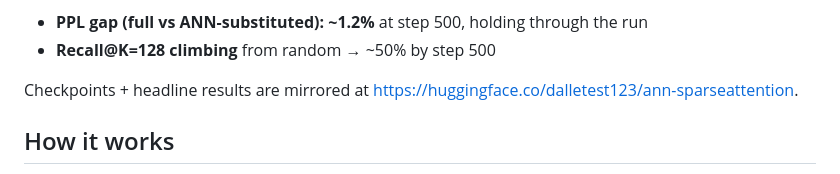
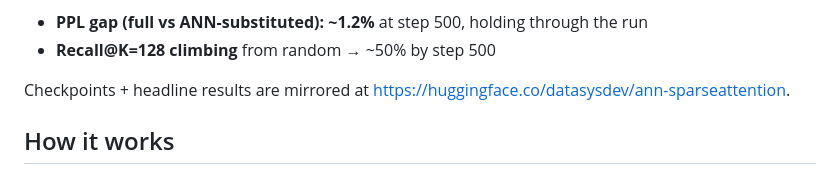
Before and after one commit to unixsysdev/ann-sparseattention, a Markdown page: README.md, the part around the change. Rendered like a GitHub page.

Commit message:
Fix HF mirror username (datasysdev)

```diff
--- a/README.md
+++ b/README.md
@@ -12,7 +12,7 @@ Pilot result on `Qwen/Qwen3-4B-Instruct-2507`, 2K training steps on WikiText-103
 - **Recall@K=128 climbing** from random → ~50% by step 500
 
 Checkpoints + headline results are mirrored at
-[https://huggingface.co/dalletest123/ann-sparseattention](https://huggingface.co/dalletest123/ann-sparseattention).
+[https://huggingface.co/datasysdev/ann-sparseattention](https://huggingface.co/datasysdev/ann-sparseattention).
 
 ## How it works
 
```
